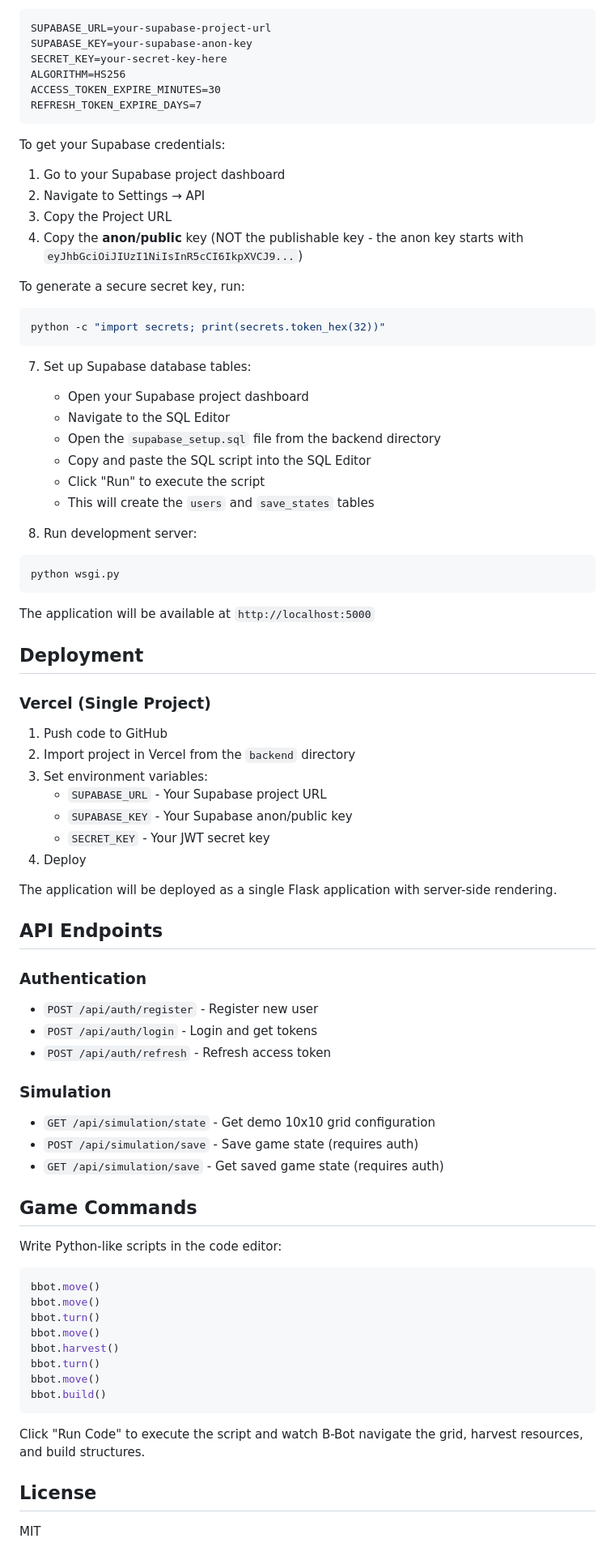
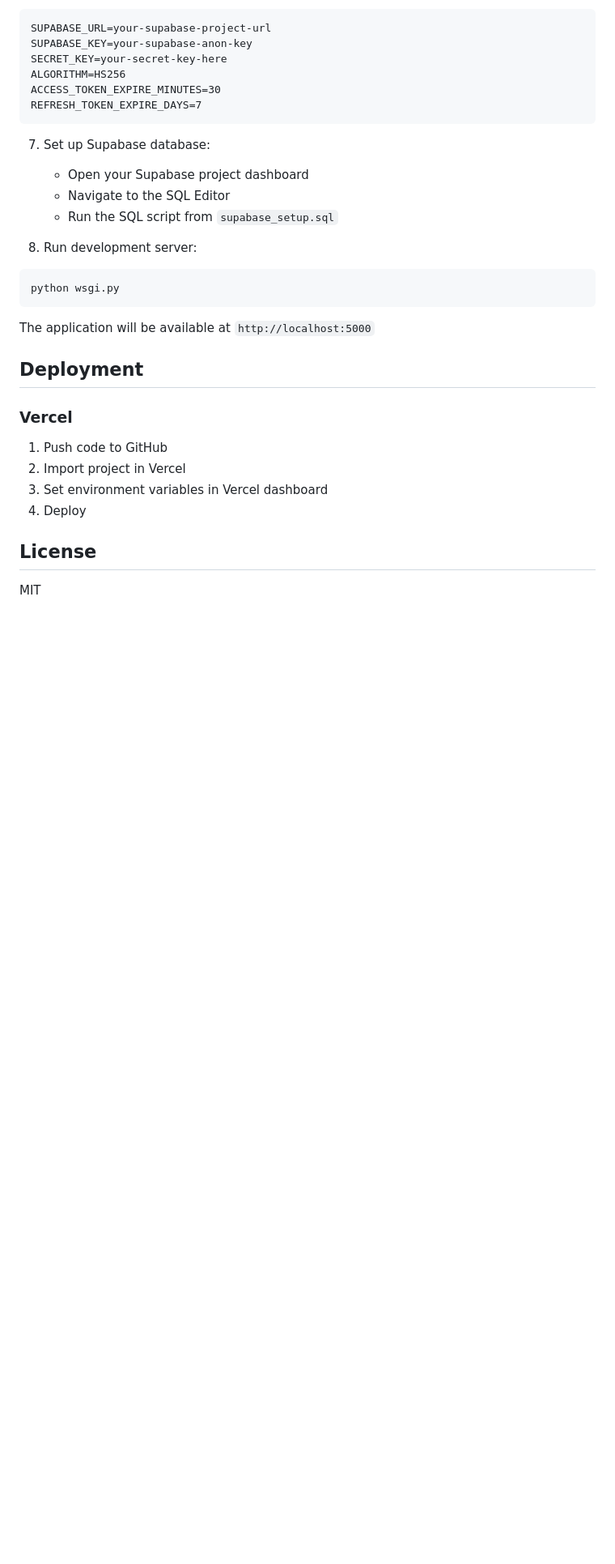
Before and after one commit to MACantara/B-Bot-Mik-Version, a Markdown page: README.md, the part around one of its changes. Shown at 81% size. GitHub-like rendering; blank space fills up the shorter version.

````diff
--- a/README.md
+++ b/README.md
@@ -94,24 +139,10 @@ ACCESS_TOKEN_EXPIRE_MINUTES=30
 REFRESH_TOKEN_EXPIRE_DAYS=7
 ```
 
-To get your Supabase credentials:
-1. Go to your Supabase project dashboard
-2. Navigate to Settings → API
-3. Copy the Project URL
-4. Copy the **anon/public** key (NOT the publishable key - the anon key starts with `eyJhbGciOiJIUzI1NiIsInR5cCI6IkpXVCJ9...`)
-
-To generate a secure secret key, run:
-```bash
-python -c "import secrets; print(secrets.token_hex(32))"
-```
-
-7. Set up Supabase database tables:
+7. Set up Supabase database:
    - Open your Supabase project dashboard
    - Navigate to the SQL Editor
-   - Open the `supabase_setup.sql` file from the backend directory
-   - Copy and paste the SQL script into the SQL Editor
-   - Click "Run" to execute the script
-   - This will create the `users` and `save_states` tables
+   - Run the SQL script from `supabase_setup.sql`
 
 8. Run development server:
 ```bash
@@ -122,46 +153,12 @@ The application will be available at `http://localhost:5000`
 
 ## Deployment
 
-### Vercel (Single Project)
+### Vercel
 
 1. Push code to GitHub
-2. Import project in Vercel from the `backend` directory
-3. Set environment variables:
-   - `SUPABASE_URL` - Your Supabase project URL
-   - `SUPABASE_KEY` - Your Supabase anon/public key
-   - `SECRET_KEY` - Your JWT secret key
+2. Import project in Vercel
+3. Set environment variables in Vercel dashboard
 4. Deploy
-
-The application will be deployed as a single Flask application with server-side rendering.
-
-## API Endpoints
-
-### Authentication
-- `POST /api/auth/register` - Register new user
-- `POST /api/auth/login` - Login and get tokens
-- `POST /api/auth/refresh` - Refresh access token
-
-### Simulation
-- `GET /api/simulation/state` - Get demo 10x10 grid configuration
-- `POST /api/simulation/save` - Save game state (requires auth)
-- `GET /api/simulation/save` - Get saved game state (requires auth)
-
-## Game Commands
-
-Write Python-like scripts in the code editor:
-
-```python
-bbot.move()
-bbot.move()
-bbot.turn()
-bbot.move()
-bbot.harvest()
-bbot.turn()
-bbot.move()
-bbot.build()
-```
-
-Click "Run Code" to execute the script and watch B-Bot navigate the grid, harvest resources, and build structures.
 
 ## License
 
````
Also changed, not shown: other parts of README.md (+73 -28 lines).
